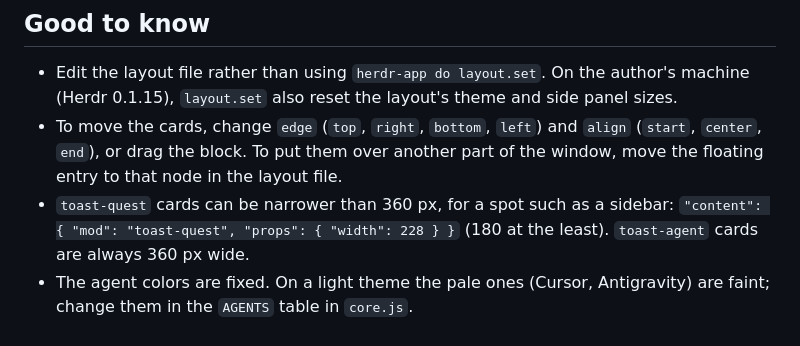
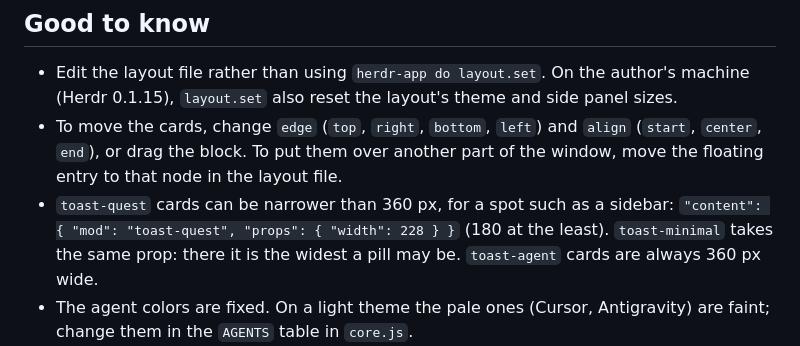
Before and after one commit to 0omin/herdr-agent-toast, a Markdown page: docs/install.md, the part around the change. GitHub-like rendering.

```diff
--- a/docs/install.md
+++ b/docs/install.md
@@ -110,6 +110,7 @@ Edit the layout file; do not use layout.set. Finish with: herdr-app do toast-age
 - To move the cards, change `edge` (`top`, `right`, `bottom`, `left`) and `align` (`start`, `center`, `end`), or drag the block.
   To put them over another part of the window, move the floating entry to that node in the layout file.
 - `toast-quest` cards can be narrower than 360 px, for a spot such as a sidebar: `"content": { "mod": "toast-quest", "props": { "width": 228 } }` (180 at the least).
+  `toast-minimal` takes the same prop: there it is the widest a pill may be.
   `toast-agent` cards are always 360 px wide.
 - The agent colors are fixed.
   On a light theme the pale ones (Cursor, Antigravity) are faint; change them in the `AGENTS` table in `core.js`.
```
Also changed, not shown: CHANGELOG.md (+6 -0 lines), README.md (+1 -0 lines), toast-minimal/RECIPE.md (added, +94 -0 lines), toast-minimal/preview.png (added), 4 other files.
